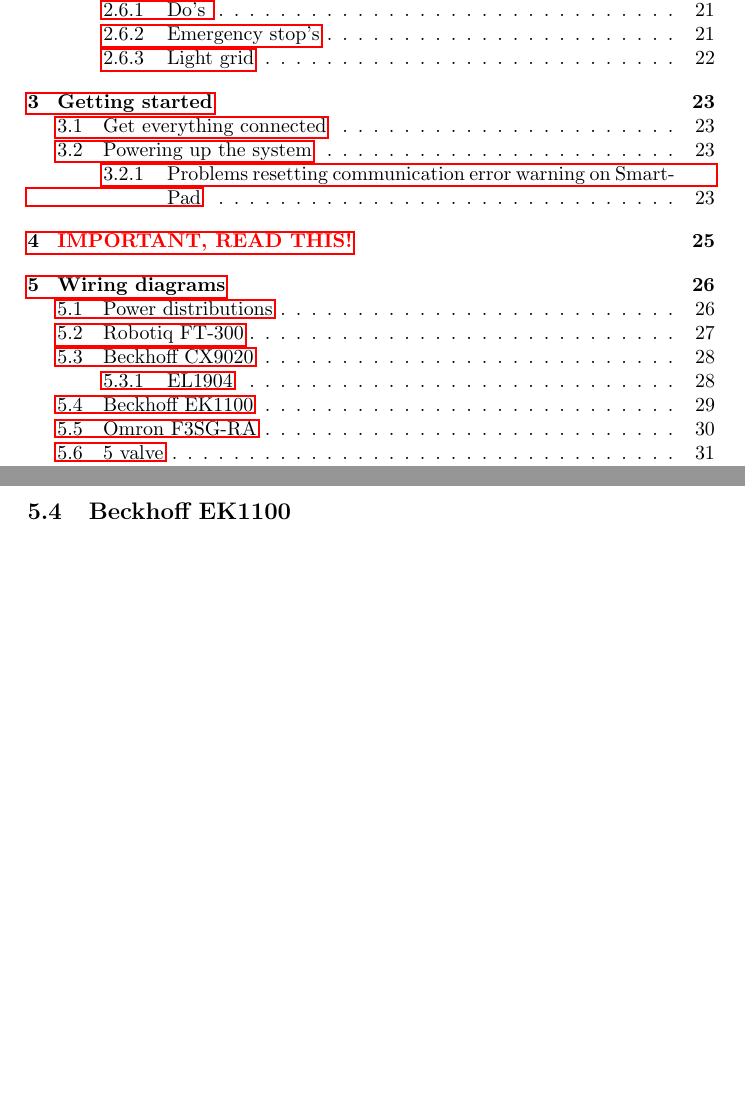
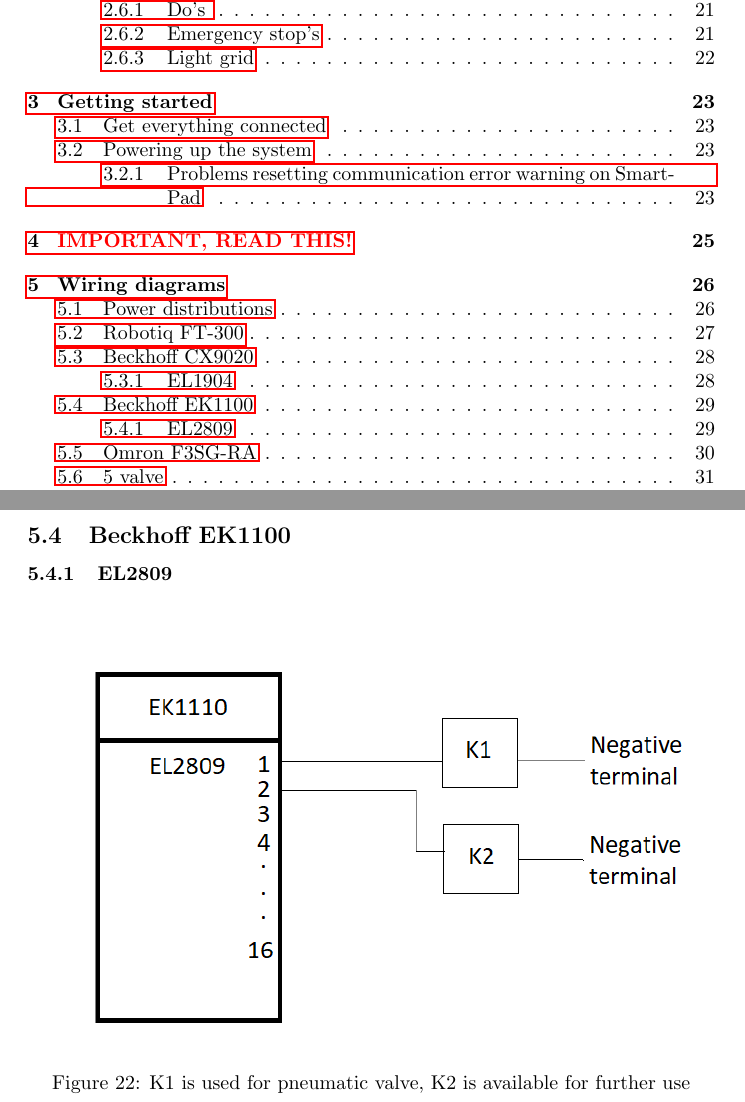
Before and after one commit to EspenTeigen/Getting-Started-with-Kuka-Robot-Cell, a LaTeX document (main.tex): two parts of pages 2 and 29 of 32, joined at a grey line, cut so that both start at the same text, the shorter picture padded with empty space. Compiled offline with pdfLaTeX.

Commit message:
Updates from Overleaf

```diff
--- a/main.tex
+++ b/main.tex
@@ -466,6 +466,13 @@
     \newpage
 
     \subsection{Beckhoff EK1100}
+    \subsubsection{EL2809}
+
+    \begin{figure}[!h]
+        \centering
+        \includegraphics[width=\textwidth]{"Pictures/EL2809".png}
+        \caption{K1 is used for pneumatic valve, K2 is available for further use}
+    \end{figure}
 
     \newpage
 
```
Also changed, not shown: Pictures/Chart.png, Pictures/EL2809.png (added).
